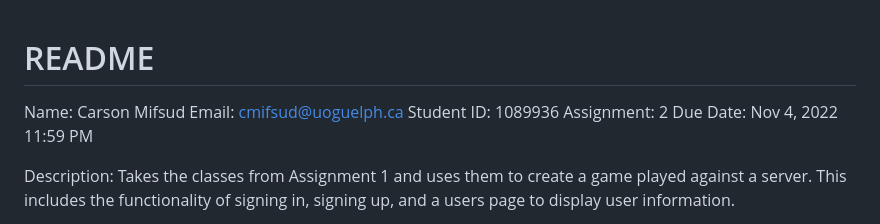
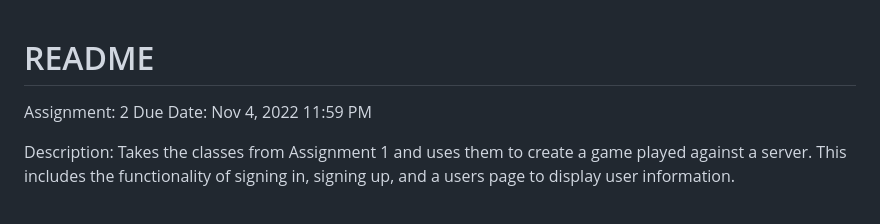
Before and after one commit to carsonfmm/CIS3260-Software-Design-IV, a Markdown page: README.md, the part around the change. Rendered like a GitHub page.

```diff
--- a/README.md
+++ b/README.md
@@ -1,7 +1,6 @@
 # README
-Name: Carson Mifsud
-Email: cmifsud@uoguelph.ca
-Student ID: 1089936
+
+
 Assignment: 2
 Due Date: Nov 4, 2022 11:59 PM
 
```
